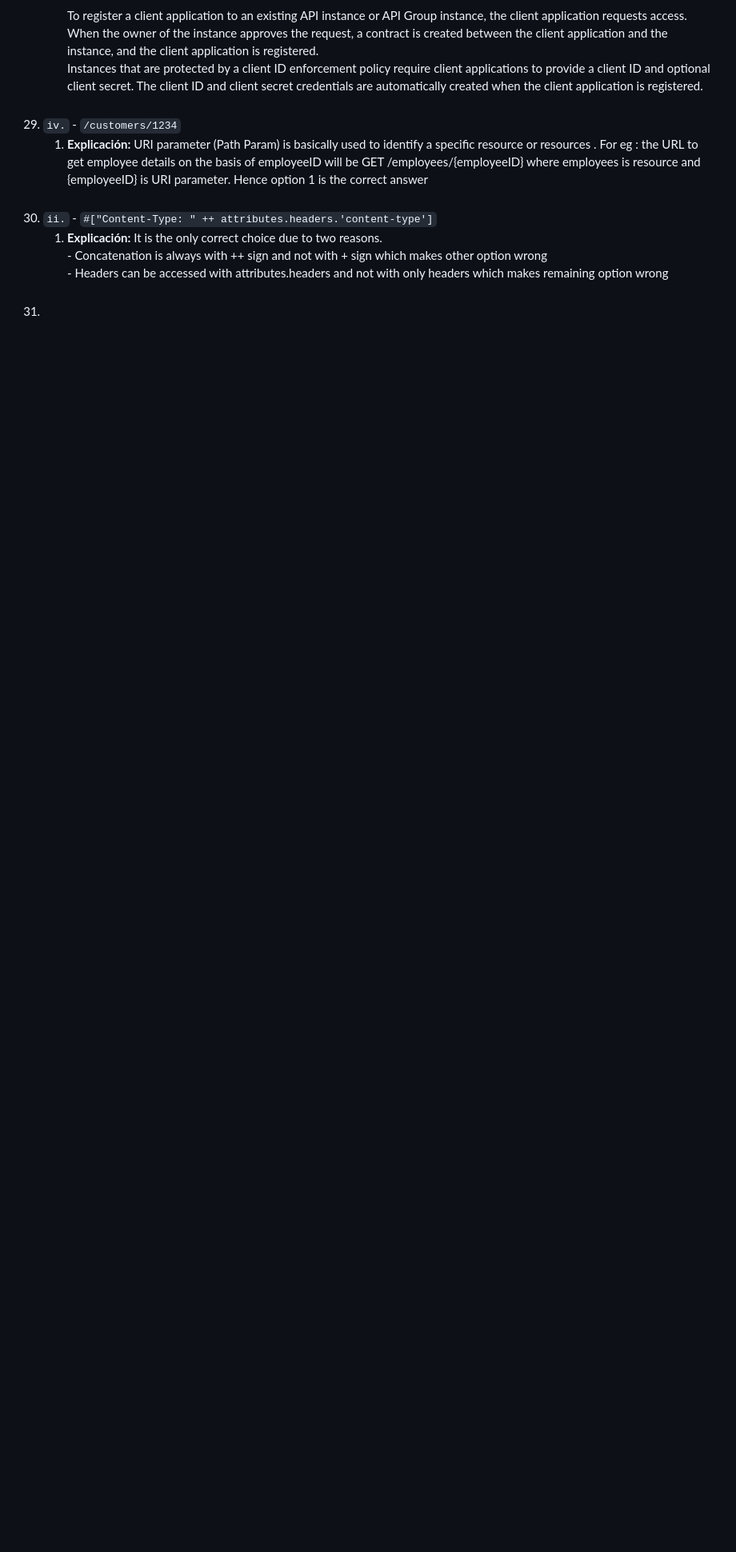
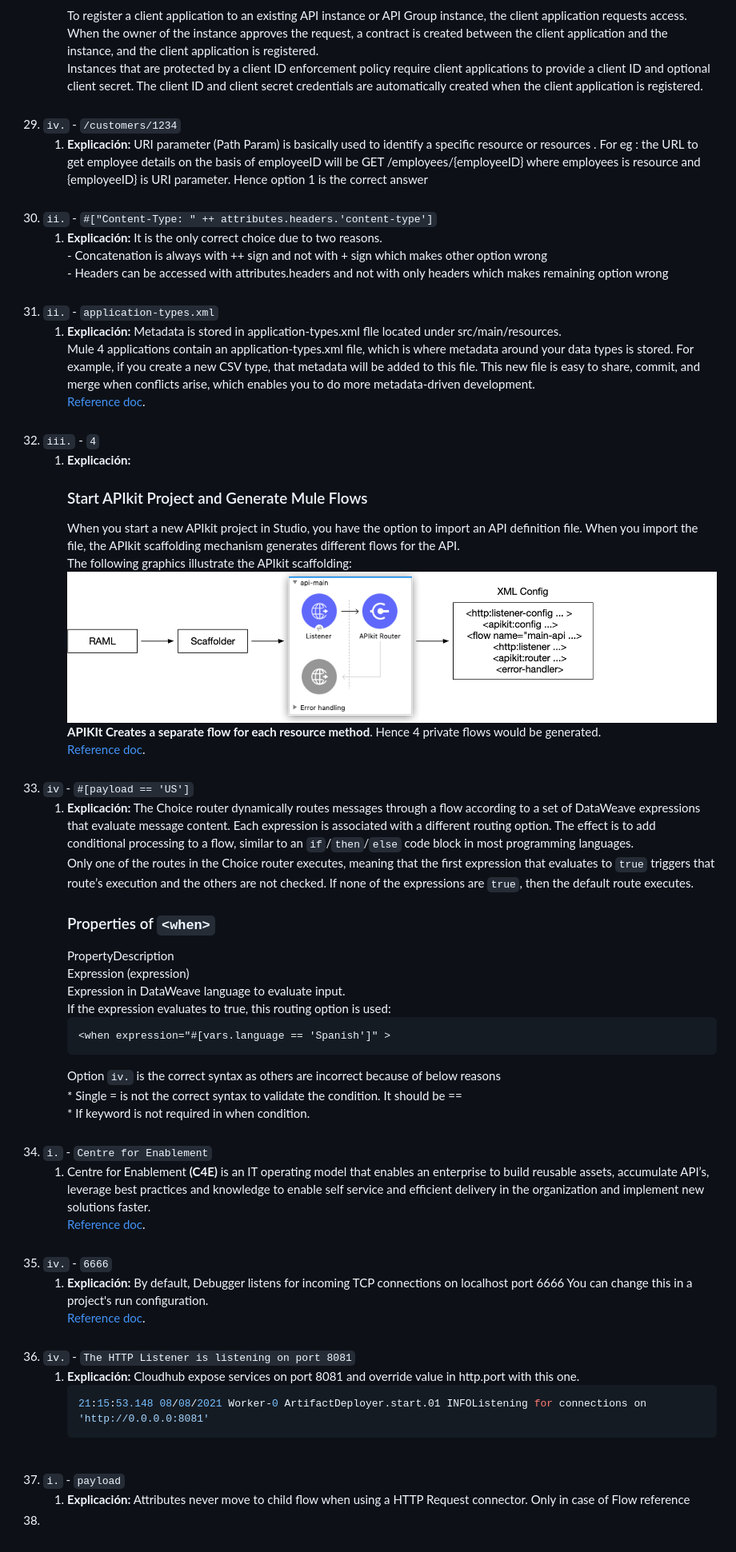
Before and after one commit to LuisEmmanuel27/mule-train-questions, a Markdown page: respuestas_2.md, the part around the change. Shown at 80% size. GitHub-like rendering; pictures changed too: img/resp_2/pic_5.png (added); blank space fills up the shorter version.

````diff
--- a/respuestas_2.md
+++ b/respuestas_2.md
@@ -115,4 +115,26 @@
     1. **Explicación:** URI parameter (Path Param) is basically used to identify a specific resource or resources . For eg : the URL to get employee details on the basis of employeeID will be GET /employees/{employeeID} where employees is resource and {employeeID} is URI parameter. Hence option 1 is the correct answer <br/><br/>
 30. `ii.` - `#["Content-Type: " ++ attributes.headers.'content-type']`
     1. **Explicación:** It is the only correct choice due to two reasons. <br/> - Concatenation is always with ++ sign and not with + sign which makes other option wrong <br/> - Headers can be accessed with attributes.headers and not with only headers which makes remaining option wrong <br/><br/>
-31.
+31. `ii.` - `application-types.xml`
+    1. **Explicación:** Metadata is stored in application-types.xml flle located under src/main/resources. <br/> Mule 4 applications contain an application-types.xml file, which is where metadata around your data types is stored. For example, if you create a new CSV type, that metadata will be added to this file. This new file is easy to share, commit, and merge when conflicts arise, which enables you to do more metadata-driven development. <br/> [Reference doc](https://docs.mulesoft.com/mule-runtime/latest/intro-studio#metadata-storage). <br/><br/>
+32. `iii.` - `4`
+    1. **Explicación:** <h3>Start APIkit Project and Generate Mule Flows</h3> When you start a new APIkit project in Studio, you have the option to import an API definition file. When you import the file, the APIkit scaffolding mechanism generates different flows for the API. <br/> The following graphics illustrate the APIkit scaffolding: <br/> ![pic_5](img/resp_2/pic_5.png) <br/> **APIKIt Creates a separate flow for each resource method**. Hence 4 private flows would be generated. <br/> [Reference doc](https://docs.mulesoft.com/mule-runtime/latest/build-application-from-api). <br/><br/>
+33. `iv` - `#[payload == 'US']`
+    1. **Explicación:** The Choice router dynamically routes messages through a flow according to a set of DataWeave expressions that evaluate message content. Each expression is associated with a different routing option. The effect is to add conditional processing to a flow, similar to an `if`/`then`/`else` code block in most programming languages. <br/> Only one of the routes in the Choice router executes, meaning that the first expression that evaluates to `true` triggers that route’s execution and the others are not checked. If none of the expressions are `true`, then the default route executes. <h3>Properties of `<when>`</h3> PropertyDescription <br/> Expression (expression) <br/> Expression in DataWeave language to evaluate input. <br/> If the expression evaluates to true, this routing option is used:
+        ```xml
+        <when expression="#[vars.language == 'Spanish']" >
+        ```
+        Option `iv.` is the correct syntax as others are incorrect because of below reasons <br/> * Single = is not the correct syntax to validate the condition. It should be == <br/> * If keyword is not required in when condition. <br/><br/>
+34. `i.` - `Centre for Enablement`
+    1. Centre for Enablement **(C4E)** is an IT operating model that enables an enterprise to build reusable assets, accumulate API’s, leverage best practices and knowledge to enable self service and efficient delivery in the organization and implement new solutions faster. <br/> [Reference doc](https://www.salesforce.com/blog/what-is-a-center-for-enablement/). <br/><br/>
+35. `iv.` - `6666`
+    1. **Explicación:** By default, Debugger listens for incoming TCP connections on localhost port 6666 You can change this in a project's run configuration. <br/> [Reference doc](https://docs.mulesoft.com/studio/latest/visual-debugger-concept#configure-studio-debugger). <br/><br/>
+36. `iv.` - `The HTTP Listener is listening on port 8081`
+    1. **Explicación:** Cloudhub expose services on port 8081 and override value in http.port with this one.
+        ```bash
+        21:15:53.148 08/08/2021 Worker-0 ArtifactDeployer.start.01 INFOListening for connections on 'http://0.0.0.0:8081'
+        ```
+        <br/>
+37. `i.` - `payload`
+    1. **Explicación:** Attributes never move to child flow when using a HTTP Request connector. Only in case of Flow reference
+38.
````
Also changed, not shown: cuestionario_2.md (+36 -1 lines), 3 other files.
